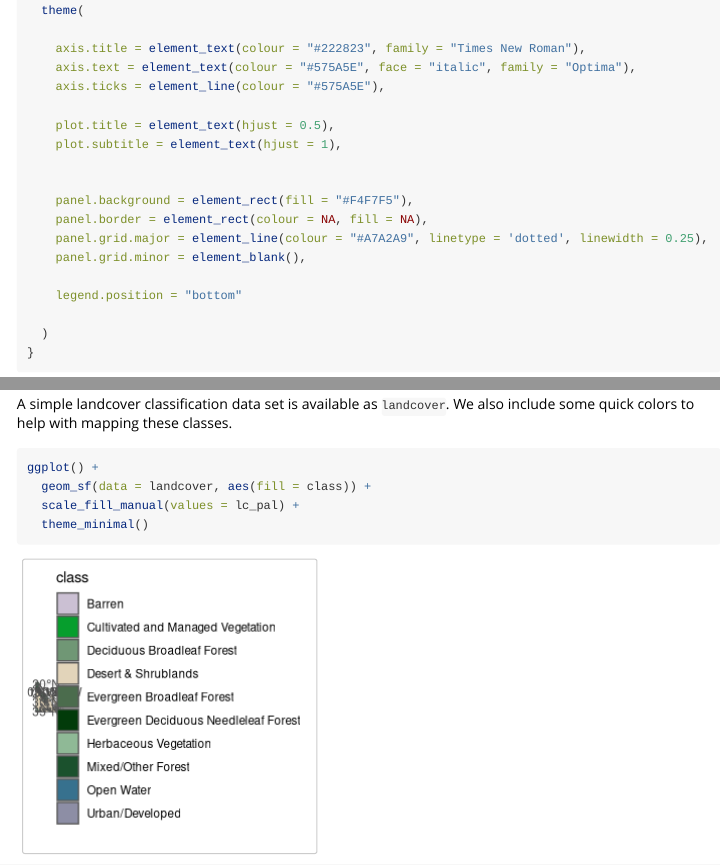
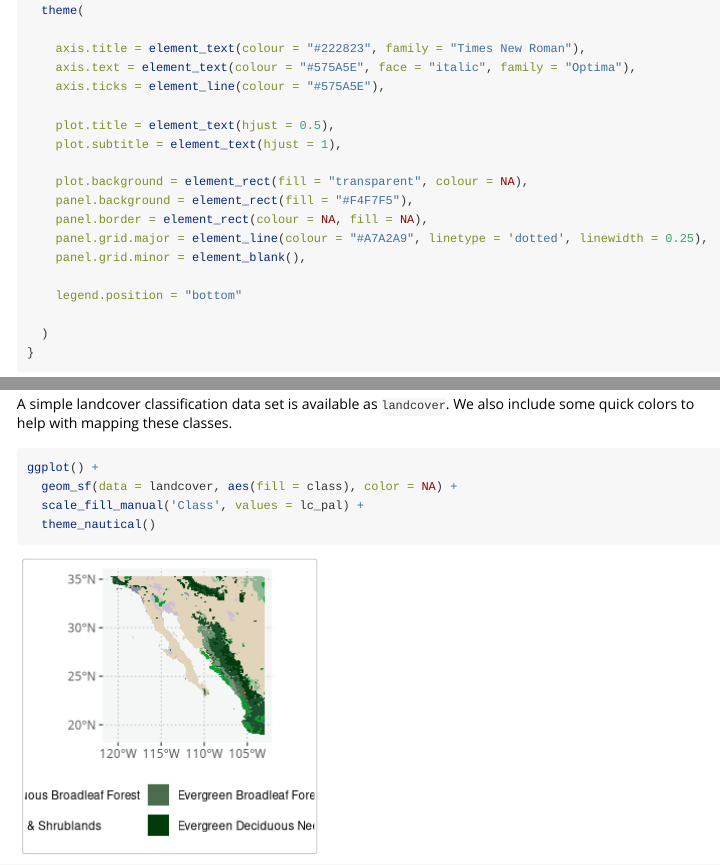
Before and after one commit to sagesteppe/flyer, an R Markdown document (vignettes/ExploreDataSets.Rmd): the page in a window 1100 px wide, from 1280 px down, and a second part further down, joined at a grey line. Rendered offline with R 4.5, knitr and Pandoc, with nearby package versions; code that draws random numbers runs with fixed seeds of ours; some code elsewhere in the file could not run offline.

Commit message:
nautical theme

````diff
--- a/vignettes/ExploreDataSets.Rmd
+++ b/vignettes/ExploreDataSets.Rmd
@@ -78,7 +78,7 @@
     plot.title = element_text(hjust = 0.5),
     plot.subtitle = element_text(hjust = 1),
 
-
+    plot.background = element_rect(fill = "transparent", colour = NA),
     panel.background = element_rect(fill = "#F4F7F5"),
     panel.border = element_rect(colour = NA, fill = NA),
     panel.grid.major = element_line(colour = "#A7A2A9", linetype = 'dotted', linewidth = 0.25),
@@ -295,9 +295,9 @@
 
 ```{r}
 ggplot() +
-  geom_sf(data = landcover, aes(fill = class)) +
-  scale_fill_manual(values = lc_pal) +
-  theme_minimal()
+  geom_sf(data = landcover, aes(fill = class), color = NA) +
+  scale_fill_manual('Class', values = lc_pal) +
+  theme_nautical()
 ```
 
 Additionally, information on protected areas of Mexico are also included.
````
